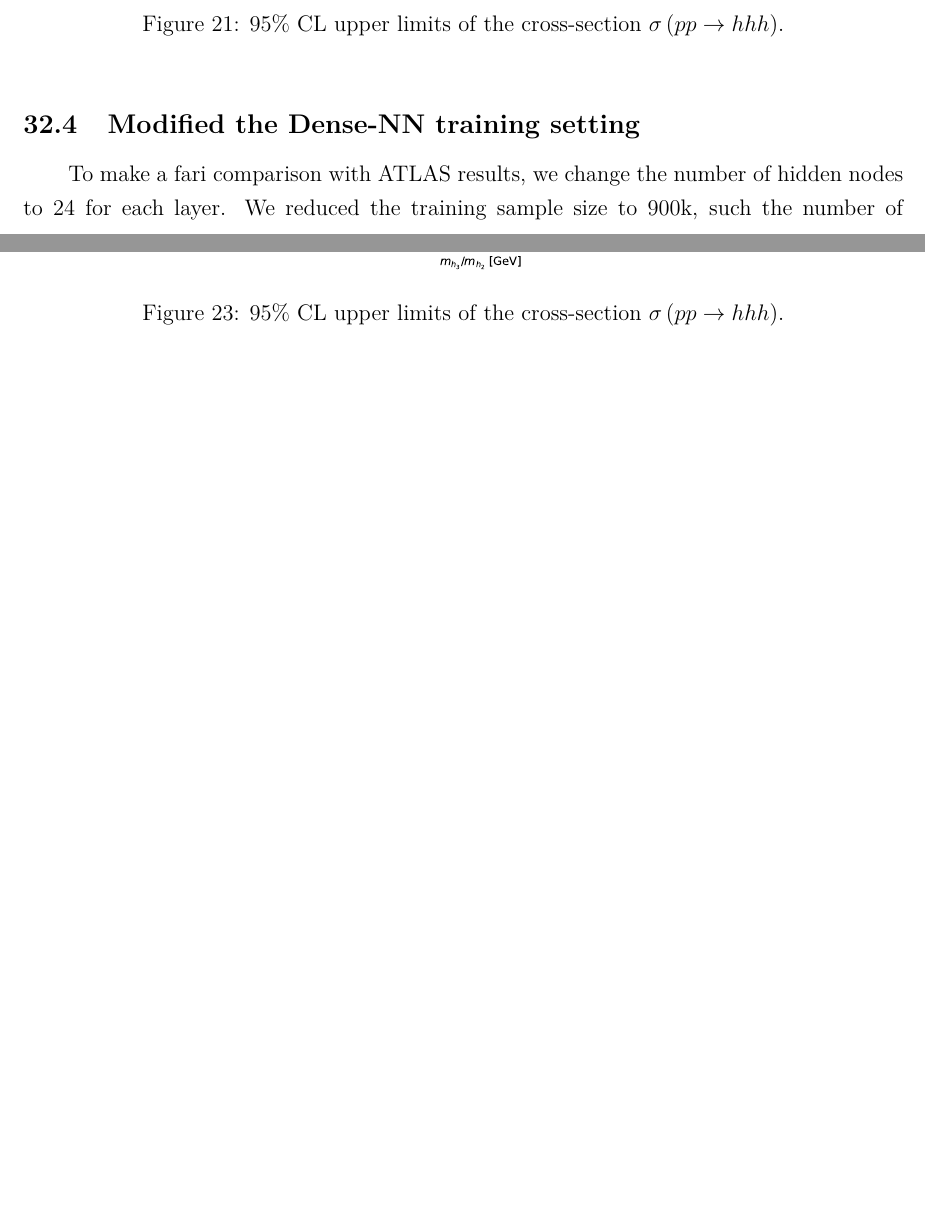
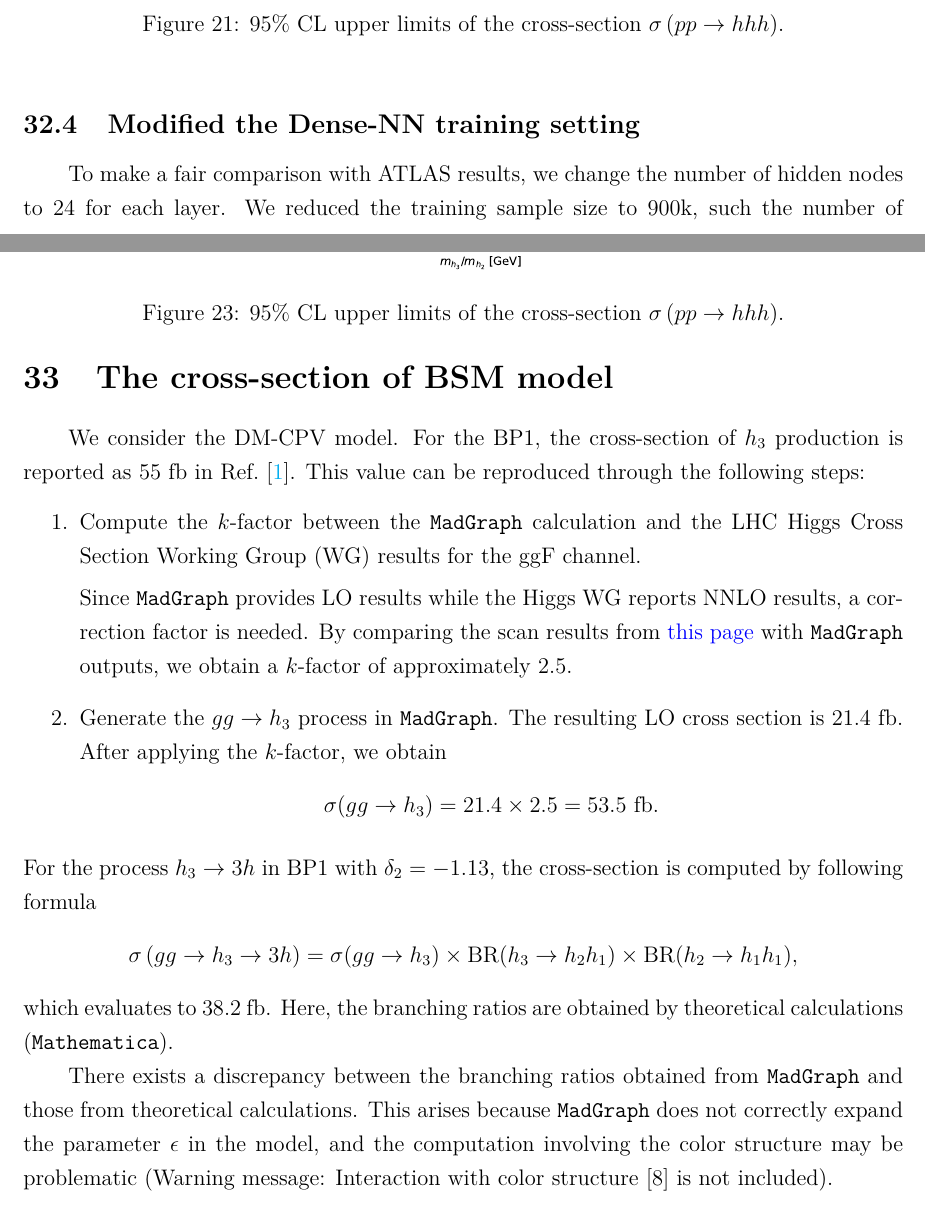
Before and after one commit to r10222035/3h6b_collider_study, a LaTeX document (Note/note.tex): two parts of pages 67 and 69 of 70 before the commit and two parts of pages 67 and 69 of 71 after it, joined at a grey line, cut so that both start at the same text, the shorter picture padded with empty space. Compiled offline with XeLaTeX.

Commit message:
Note: Check how the DM-CPV cross-sections computed

```diff
--- a/Note/note.tex
+++ b/Note/note.tex
@@ -2363,7 +2363,7 @@
     % subsection update_the_upper_limit (end)
     \subsection{Modified the Dense-NN training setting}% (fold)
     \label{sub:modified_the_dense_nn_training_setting}
-        To make a fari comparison with ATLAS results, we change the number of hidden nodes to 24 for each layer. We reduced the training sample size to 900k, such the number of background event is closed to 5b data. The class weights are also added.
+        To make a fair comparison with ATLAS results, we change the number of hidden nodes to 24 for each layer. We reduced the training sample size to 900k, such the number of background event is closed to 5b data. The class weights are also added.
 
         Table~\ref{tab:DNN_training_results_mix_5-150k-4b-TRSM} shows the Dense-NN training results for the mixed mass $4b$ datasets. The training results are worse than 1M datasets.
         \begin{table}[htpb]
@@ -2399,8 +2399,31 @@
             \caption{95\% CL upper limits of the cross-section $\sigma\left( pp \to hhh \right)$.}
             \label{fig:cross_section_upper_limit-TRSM-mix_5-150k}
         \end{figure}
+
     % subsection modified_the_dense_nn_training_setting (end)
 % section trsm_5_mass_points_1m_datasets (end)
+\section{The cross-section of BSM model}% (fold)
+\label{sec:the_cross_section_of_bsm_model}
+    We consider the DM-CPV model. For the BP1, the cross-section of $h_3$ production is reported as 55~fb in Ref.~\cite{Chen:2022vac}. This value can be reproduced through the following steps:
+    \begin{enumerate}
+        \item Compute the $k$-factor between the \verb|MadGraph| calculation and the LHC Higgs Cross Section Working Group (WG) results for the ggF channel.
+
+        Since \verb|MadGraph| provides LO results while the Higgs WG reports NNLO results, a correction factor is needed. By comparing the scan results from \href{https://twiki.cern.ch/twiki/bin/view/LHCPhysics/CERNYellowReportPageBSMAt14TeV}{this page} with \verb|MadGraph| outputs, we obtain a $k$-factor of approximately $2.5$.
+
+        \item Generate the $gg \to h_3$ process in \verb|MadGraph|. The resulting LO cross section is $21.4$~fb. After applying the $k$-factor, we obtain
+        \[
+            \sigma(gg \to h_3) = 21.4 \times 2.5 = 53.5~\text{fb}.
+        \]
+    \end{enumerate}
+    For the process $h_3 \to 3h$ in BP1 with $\delta_2 = -1.13$, the cross-section is computed by following formula
+    \[
+        \sigma\left(gg \to h_3 \to 3h\right) = \sigma(gg \to h_3) \times \mathrm{BR}(h_3 \to h_2 h_1) \times \mathrm{BR}(h_2 \to h_1 h_1),
+    \]
+    which evaluates to $38.2$~fb. Here, the branching ratios are obtained by theoretical calculations (\verb|Mathematica|).
+
+    There exists a discrepancy between the branching ratios obtained from \verb|MadGraph| and those from theoretical calculations. This arises because \verb|MadGraph| does not correctly expand the parameter $\epsilon$ in the model, and the computation involving the color structure may be problematic (Warning message: Interaction with color structure [8] is not included).
+
+% section the_cross_section_of_bsm_model (end)
 \bibliographystyle{ieeetr}
 \bibliography{reference}
 
```
Also changed, not shown: Note/note.pdf.
